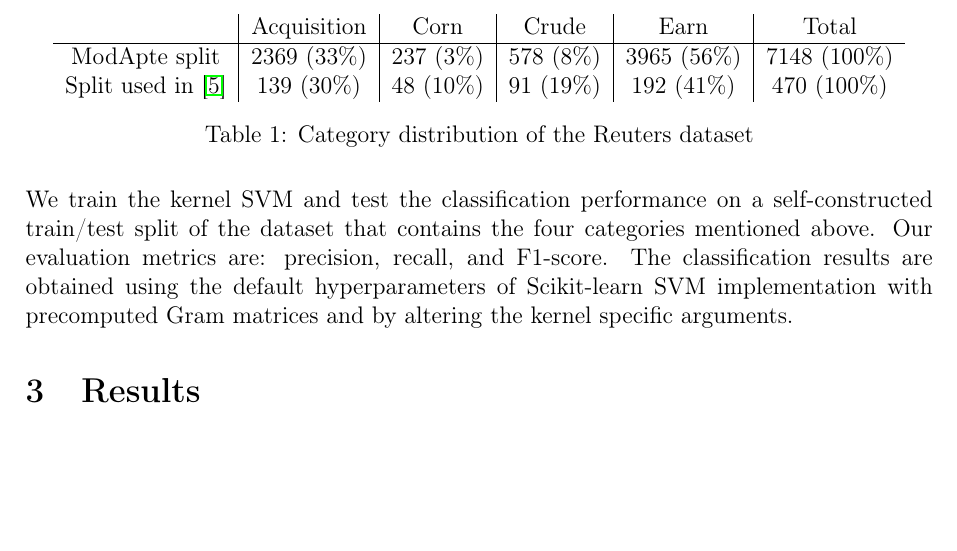
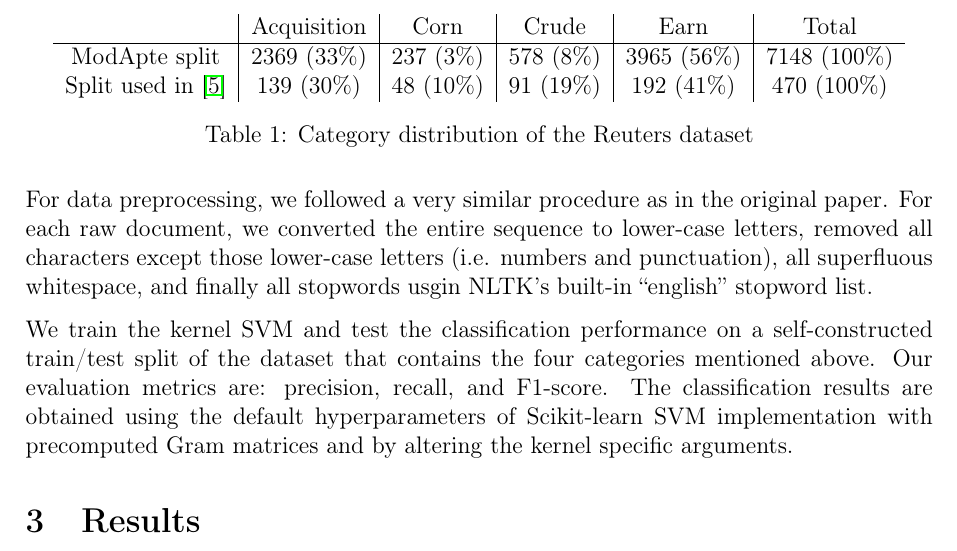
Before and after one commit to fabianschilling/string-kernels, a LaTeX paper (report/report.tex, which reads report/sections/method.tex): part of page 4 of 7, cut so that both start at the same text, the shorter picture padded with empty space. Compiled offline with pdfLaTeX.

Commit message:
Add data preprocessing pipeline to report

```diff
--- a/report/sections/method.tex
+++ b/report/sections/method.tex
@@ -46,8 +46,6 @@ The news articles use many abbreviations for common words such as \say{dlrs} for
 
 \input{tables/reuters.tex}
 
+For data preprocessing, we followed a very similar procedure as in the original paper. For each raw document, we converted the entire sequence to lower-case letters, removed all characters except those lower-case letters (i.e. numbers and punctuation), all superfluous whitespace, and finally all stopwords usgin NLTK's built-in \say{english} stopword list.
+
 We train the kernel SVM and test the classification performance on a self-constructed train/test split of the dataset that contains the four categories mentioned above. Our evaluation metrics are: precision, recall, and F1-score. The classification results are obtained using the default hyperparameters of Scikit-learn SVM implementation with precomputed Gram matrices and by altering the kernel specific arguments.
-
-% TODO: we should definitely mention the (comparatively) shitty performance of SSK in their experiments
-% TODO: are we getting any noteworthy speed improvements by using SSK?
-% TODO: should we compare this to word2vec just for fun and see what comes out?
```
